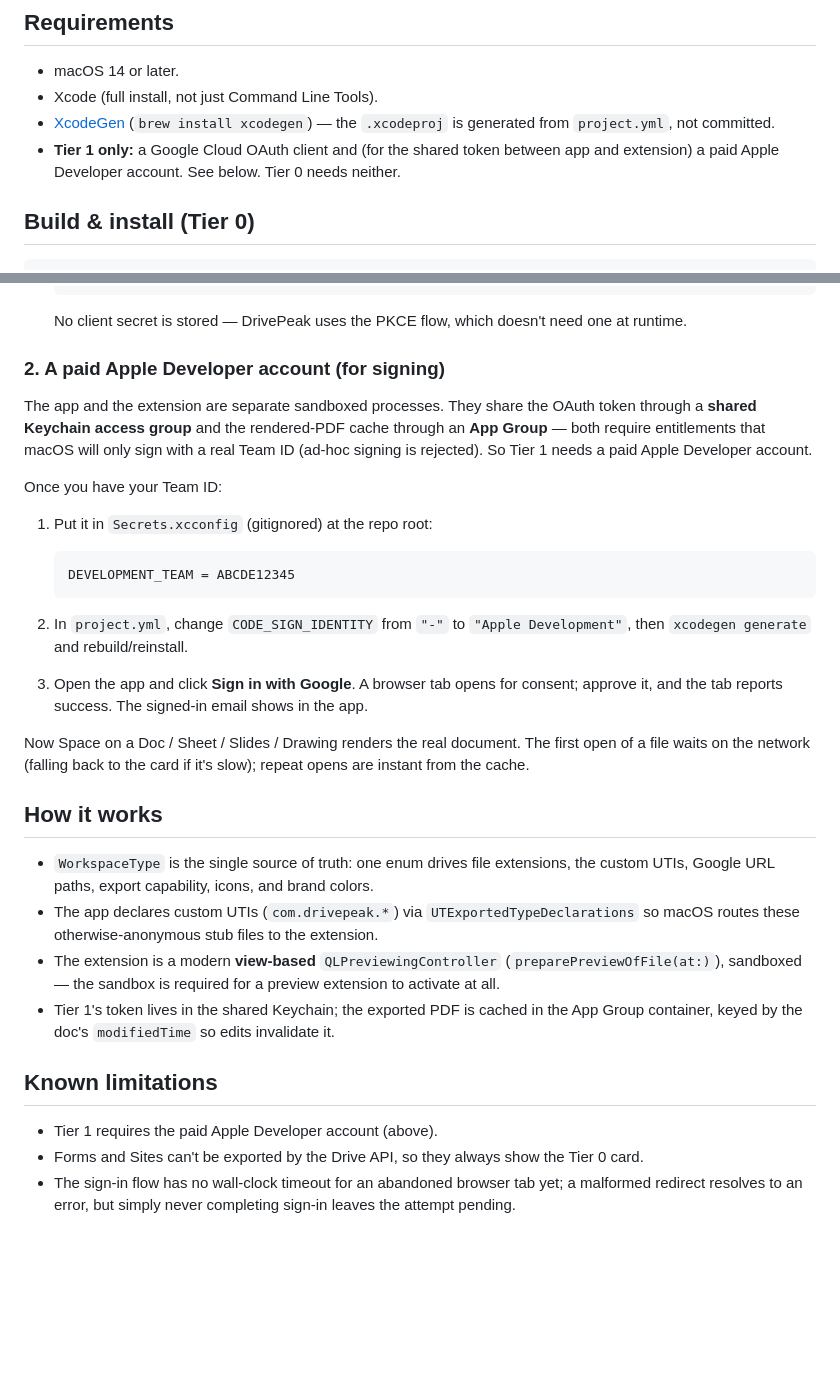
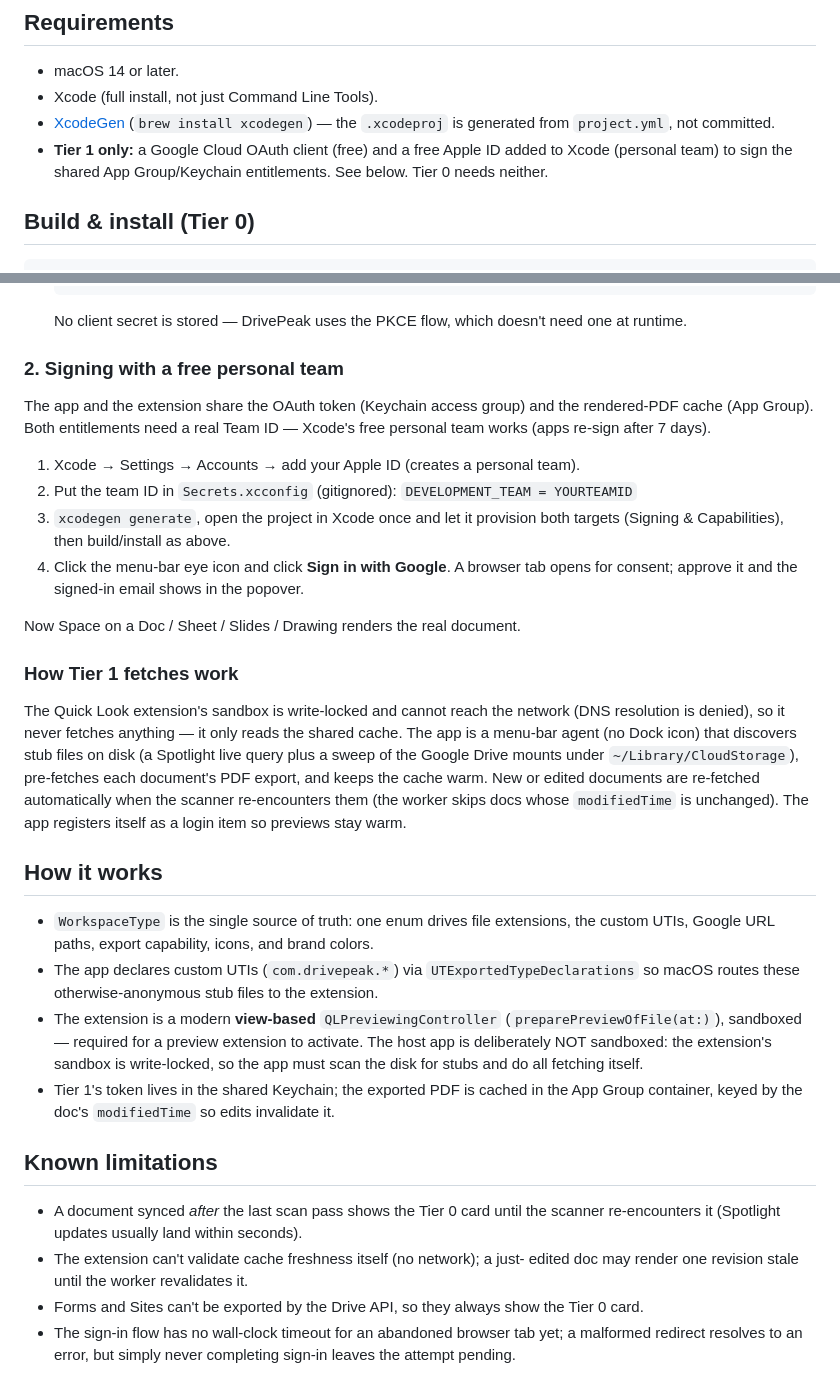
Before and after one commit to magicelk235/Spyglass, a Markdown page: README.md, 2 parts joined by grey strips. GitHub-like rendering; blank space fills up the shorter version.

Commit message:
Docs: free personal-team signing, app-side discovery architecture, spec addendum

````diff
--- a/README.md
+++ b/README.md
@@ -31,9 +31,9 @@ preview is never blank and never hangs.
 - Xcode (full install, not just Command Line Tools).
 - [XcodeGen](https://github.com/yonaskolb/XcodeGen) (`brew install xcodegen`) —
   the `.xcodeproj` is generated from `project.yml`, not committed.
-- **Tier 1 only:** a Google Cloud OAuth client and (for the shared token between
-  app and extension) a paid Apple Developer account. See below. Tier 0 needs
-  neither.
+- **Tier 1 only:** a Google Cloud OAuth client (free) and a free Apple ID added
+  to Xcode (personal team) to sign the shared App Group/Keychain entitlements.
+  See below. Tier 0 needs neither.
 
 ## Build & install (Tier 0)
 
@@ -107,32 +107,32 @@ Tier 1 is optional. It needs two things Tier 0 doesn't.
    No client secret is stored — DrivePeak uses the PKCE flow, which doesn't need
    one at runtime.
 
-### 2. A paid Apple Developer account (for signing)
+### 2. Signing with a free personal team
 
-The app and the extension are separate sandboxed processes. They share the OAuth
-token through a **shared Keychain access group** and the rendered-PDF cache
-through an **App Group** — both require entitlements that macOS will only sign
-with a real Team ID (ad-hoc signing is rejected). So Tier 1 needs a paid Apple
-Developer account.
+The app and the extension share the OAuth token (Keychain access group) and the
+rendered-PDF cache (App Group). Both entitlements need a real Team ID — Xcode's
+free personal team works (apps re-sign after 7 days).
 
-Once you have your Team ID:
+1. Xcode → Settings → Accounts → add your Apple ID (creates a personal team).
+2. Put the team ID in `Secrets.xcconfig` (gitignored):
+   `DEVELOPMENT_TEAM = YOURTEAMID`
+3. `xcodegen generate`, open the project in Xcode once and let it provision
+   both targets (Signing & Capabilities), then build/install as above.
+4. Click the menu-bar eye icon and click **Sign in with Google**. A browser tab
+   opens for consent; approve it and the signed-in email shows in the popover.
 
-1. Put it in `Secrets.xcconfig` (gitignored) at the repo root:
+Now Space on a Doc / Sheet / Slides / Drawing renders the real document.
 
-   ```
-   DEVELOPMENT_TEAM = ABCDE12345
-   ```
+### How Tier 1 fetches work
 
-2. In `project.yml`, change `CODE_SIGN_IDENTITY` from `"-"` to
-   `"Apple Development"`, then `xcodegen generate` and rebuild/reinstall.
-
-3. Open the app and click **Sign in with Google**. A browser tab opens for
-   consent; approve it, and the tab reports success. The signed-in email shows in
-   the app.
-
-Now Space on a Doc / Sheet / Slides / Drawing renders the real document. The
-first open of a file waits on the network (falling back to the card if it's
-slow); repeat opens are instant from the cache.
+The Quick Look extension's sandbox is write-locked and cannot reach the network
+(DNS resolution is denied), so it never fetches anything — it only reads the
+shared cache. The app is a menu-bar agent (no Dock icon) that discovers stub
+files on disk (a Spotlight live query plus a sweep of the Google Drive mounts
+under `~/Library/CloudStorage`), pre-fetches each document's PDF export, and
+keeps the cache warm. New or edited documents are re-fetched automatically when
+the scanner re-encounters them (the worker skips docs whose `modifiedTime` is
+unchanged). The app registers itself as a login item so previews stay warm.
 
 ## How it works
 
@@ -141,14 +141,19 @@ slow); repeat opens are instant from the cache.
 - The app declares custom UTIs (`com.drivepeak.*`) via `UTExportedTypeDeclarations`
   so macOS routes these otherwise-anonymous stub files to the extension.
 - The extension is a modern **view-based** `QLPreviewingController`
-  (`preparePreviewOfFile(at:)`), sandboxed — the sandbox is required for a
-  preview extension to activate at all.
+  (`preparePreviewOfFile(at:)`), sandboxed — required for a preview extension
+  to activate. The host app is deliberately NOT sandboxed: the extension's
+  sandbox is write-locked, so the app must scan the disk for stubs and do all
+  fetching itself.
 - Tier 1's token lives in the shared Keychain; the exported PDF is cached in the
   App Group container, keyed by the doc's `modifiedTime` so edits invalidate it.
 
 ## Known limitations
 
-- Tier 1 requires the paid Apple Developer account (above).
+- A document synced *after* the last scan pass shows the Tier 0 card until the
+  scanner re-encounters it (Spotlight updates usually land within seconds).
+- The extension can't validate cache freshness itself (no network); a just-
+  edited doc may render one revision stale until the worker revalidates it.
 - Forms and Sites can't be exported by the Drive API, so they always show the
   Tier 0 card.
 - The sign-in flow has no wall-clock timeout for an abandoned browser tab yet;
````
Also changed, not shown: 1 other file.
